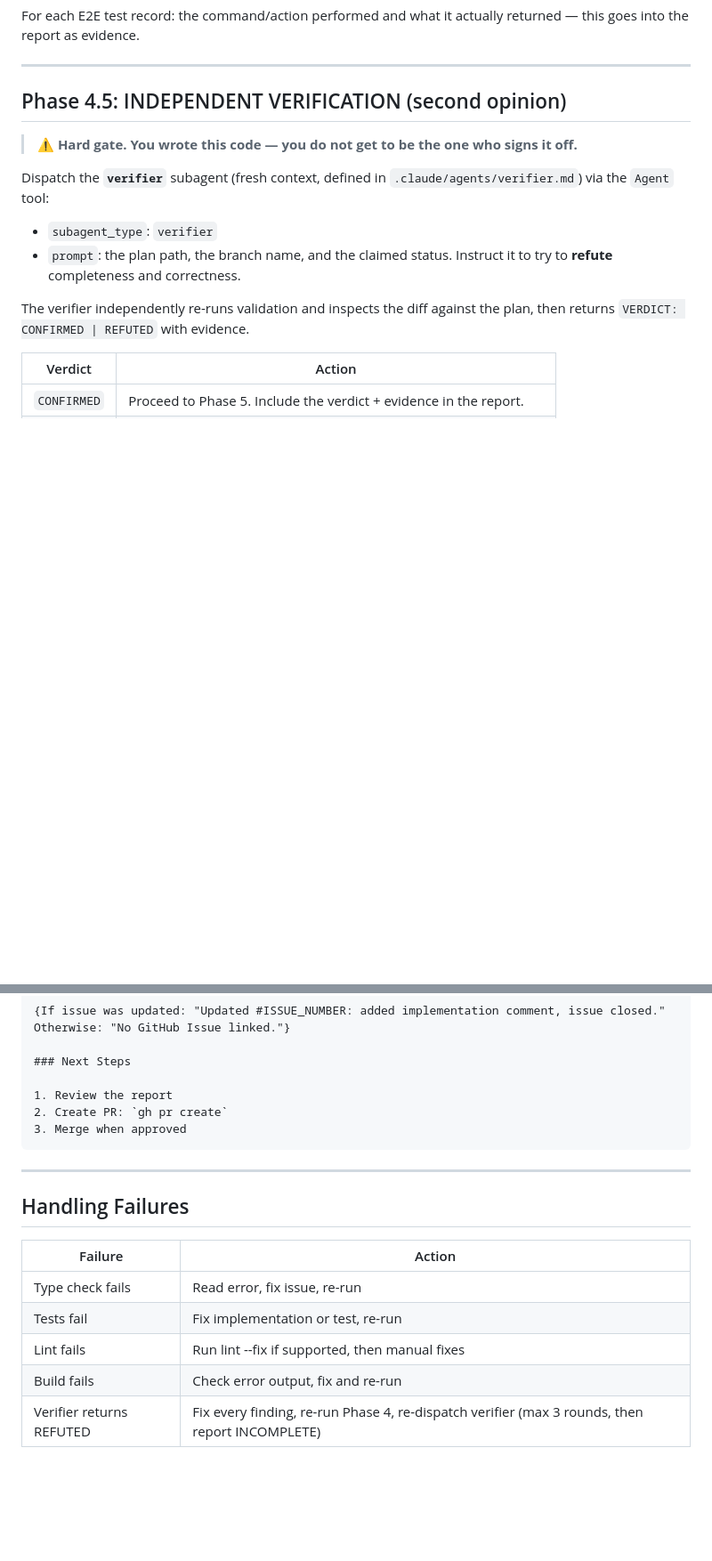
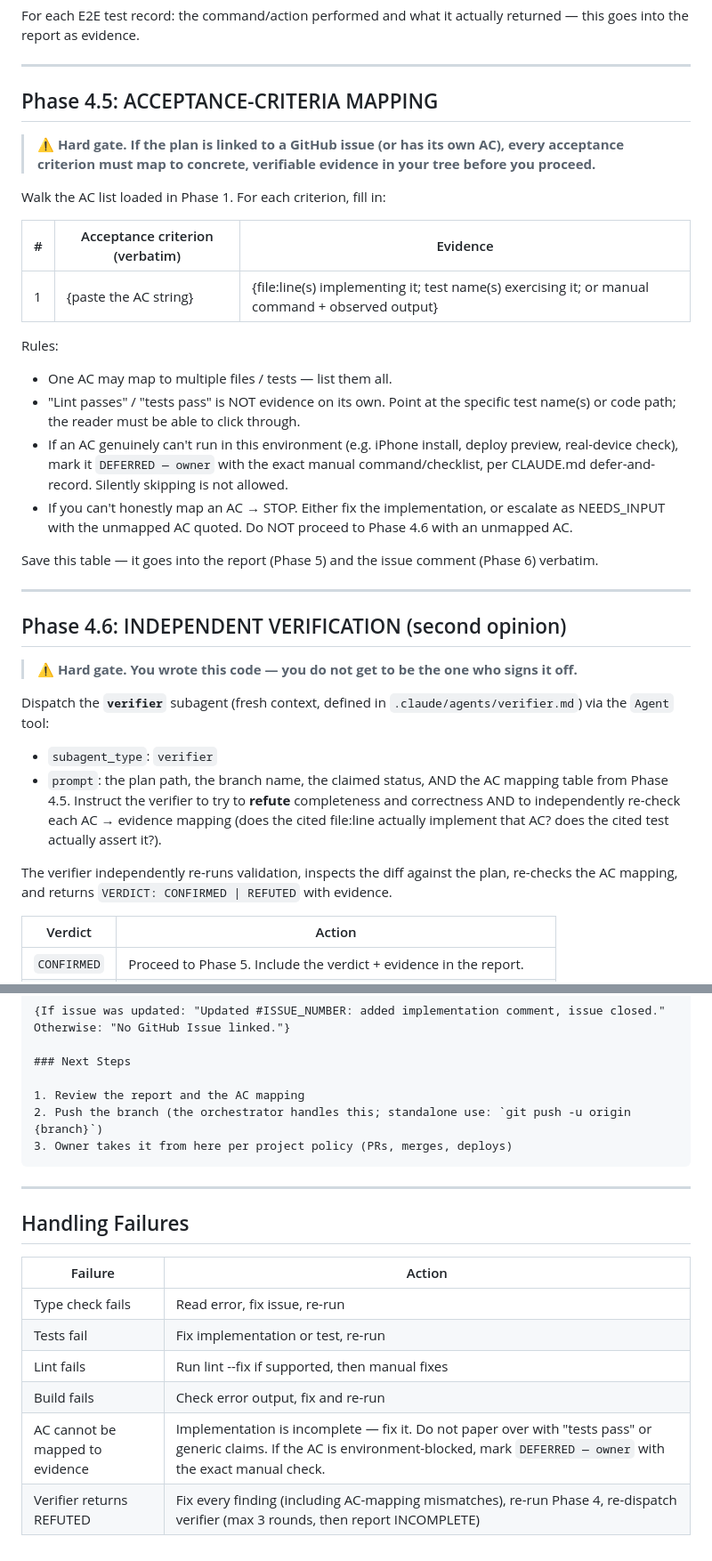
Before and after one commit to AntonKilk/weather-app, a Markdown page: .claude/commands/implement.md, 2 parts joined by grey strips. Shown at 89% size. GitHub-like rendering; blank space fills up the shorter version.

Commit message:
implement.md: add acceptance-criteria mapping hard gate
Subagents previously closed issues based on lint/tsc/tests passing, but
nobody walked each AC and proved it. Result: issues got closed with real
gaps (validated by recent end-to-end test).

Changes:
- Phase 1 LOAD: fetch the linked issue's AC verbatim alongside the plan.
- New Phase 4.5 AC MAPPING (hard gate): build a table mapping each AC to
  concrete evidence — file:line, specific test name, or DEFERRED+manual
  check. Generic "tests pass" is not accepted.
- Phase 4.6 (was 4.5) INDEPENDENT VERIFICATION: verifier subagent now
  receives the AC mapping and is told to refute mismatches.
- Phase 5 REPORT: AC mapping table added to the report template.
- Phase 6 GitHub issue comment: includes the AC mapping table verbatim,
  so the close comment shows how each criterion was satisfied.
- Phase 7 OUTPUT: AC mapping summary row in the validation table.
- "Next Steps" no longer suggests `gh pr create` (violates this project's
  "no PRs, owner opens manually" policy).
- Handling Failures: added an "AC cannot be mapped" row.

````diff
--- a/.claude/commands/implement.md
+++ b/.claude/commands/implement.md
@@ -169,7 +175,27 @@ this goes into the report as evidence.
 
 ---
 
-## Phase 4.5: INDEPENDENT VERIFICATION (second opinion)
+## Phase 4.5: ACCEPTANCE-CRITERIA MAPPING
+
+> **⚠️ Hard gate. If the plan is linked to a GitHub issue (or has its own AC), every acceptance criterion must map to concrete, verifiable evidence in your tree before you proceed.**
+
+Walk the AC list loaded in Phase 1. For each criterion, fill in:
+
+| # | Acceptance criterion (verbatim) | Evidence |
+|---|---|---|
+| 1 | {paste the AC string} | {file:line(s) implementing it; test name(s) exercising it; or manual command + observed output} |
+
+Rules:
+- One AC may map to multiple files / tests — list them all.
+- "Lint passes" / "tests pass" is NOT evidence on its own. Point at the specific test name(s) or code path; the reader must be able to click through.
+- If an AC genuinely can't run in this environment (e.g. iPhone install, deploy preview, real-device check), mark it `DEFERRED — owner` with the exact manual command/checklist, per CLAUDE.md defer-and-record. Silently skipping is not allowed.
+- If you can't honestly map an AC → STOP. Either fix the implementation, or escalate as NEEDS_INPUT with the unmapped AC quoted. Do NOT proceed to Phase 4.6 with an unmapped AC.
+
+Save this table — it goes into the report (Phase 5) and the issue comment (Phase 6) verbatim.
+
+---
+
+## Phase 4.6: INDEPENDENT VERIFICATION (second opinion)
 
 > **⚠️ Hard gate. You wrote this code — you do not get to be the one who signs it off.**
 
@@ -177,11 +203,10 @@ Dispatch the **`verifier`** subagent (fresh context, defined in `.claude/agents/
 via the `Agent` tool:
 
 - `subagent_type`: `verifier`
-- `prompt`: the plan path, the branch name, and the claimed status. Instruct it to try
-  to **refute** completeness and correctness.
+- `prompt`: the plan path, the branch name, the claimed status, AND the AC mapping table from Phase 4.5. Instruct the verifier to try to **refute** completeness and correctness AND to independently re-check each AC → evidence mapping (does the cited file:line actually implement that AC? does the cited test actually assert it?).
 
-The verifier independently re-runs validation and inspects the diff against the plan,
-then returns `VERDICT: CONFIRMED | REFUTED` with evidence.
+The verifier independently re-runs validation, inspects the diff against the plan,
+re-checks the AC mapping, and returns `VERDICT: CONFIRMED | REFUTED` with evidence.
 
 | Verdict | Action |
 |---------|--------|
@@ -339,9 +374,9 @@ If all tasks in the plan are complete, call `mcp__github__issue_write` with:
 
 ### Next Steps
 
-1. Review the report
-2. Create PR: `gh pr create`
-3. Merge when approved
+1. Review the report and the AC mapping
+2. Push the branch (the orchestrator handles this; standalone use: `git push -u origin {branch}`)
+3. Owner takes it from here per project policy (PRs, merges, deploys)
 ```
 
 ---
@@ -354,4 +389,5 @@ If all tasks in the plan are complete, call `mcp__github__issue_write` with:
 | Tests fail | Fix implementation or test, re-run |
 | Lint fails | Run lint --fix if supported, then manual fixes |
 | Build fails | Check error output, fix and re-run |
-| Verifier returns REFUTED | Fix every finding, re-run Phase 4, re-dispatch verifier (max 3 rounds, then report INCOMPLETE) |
+| AC cannot be mapped to evidence | Implementation is incomplete — fix it. Do not paper over with "tests pass" or generic claims. If the AC is environment-blocked, mark `DEFERRED — owner` with the exact manual check. |
+| Verifier returns REFUTED | Fix every finding (including AC-mapping mismatches), re-run Phase 4, re-dispatch verifier (max 3 rounds, then report INCOMPLETE) |
````
Also changed, not shown: other parts of .claude/commands/implement.md (+16 -0 lines).
